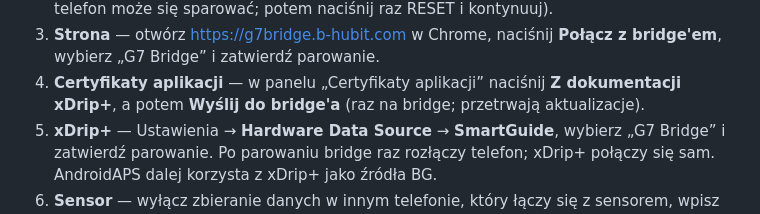
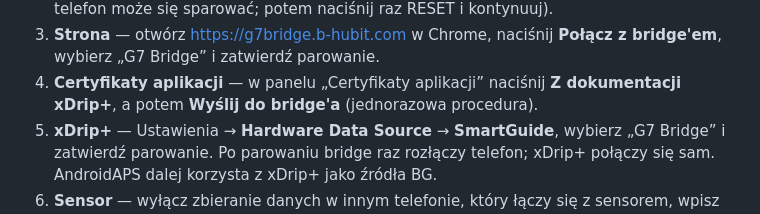
Before and after one commit to TomaszSmart/Dexcom-G7-CGM-Extender-Bridge, a Markdown page: README.pl.md, the part around the change. Rendered like a GitHub page.

Commit message:
Clarify bridge certificate sending instructions
Changed 'raz na bridge; przetrwają aktualizacje' to 'jednorazowa procedura' for clarity.

```diff
--- a/README.pl.md
+++ b/README.pl.md
@@ -31,7 +31,7 @@ sensora.
 3. **Strona** — otwórz https://g7bridge.b-hubit.com w Chrome, naciśnij **Połącz z bridge'em**,
    wybierz „G7 Bridge” i zatwierdź parowanie.
 4. **Certyfikaty aplikacji** — w panelu „Certyfikaty aplikacji” naciśnij **Z dokumentacji xDrip+**,
-   a potem **Wyślij do bridge'a** (raz na bridge; przetrwają aktualizacje).
+   a potem **Wyślij do bridge'a** (jednorazowa procedura).
 5. **xDrip+** — Ustawienia → **Hardware Data Source** → **SmartGuide**, wybierz „G7 Bridge”
    i zatwierdź parowanie. Po parowaniu bridge raz rozłączy telefon; xDrip+ połączy się sam.
    AndroidAPS dalej korzysta z xDrip+ jako źródła BG.
```
